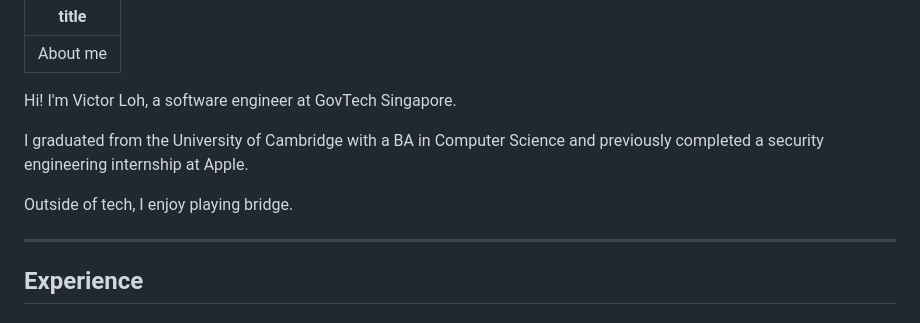
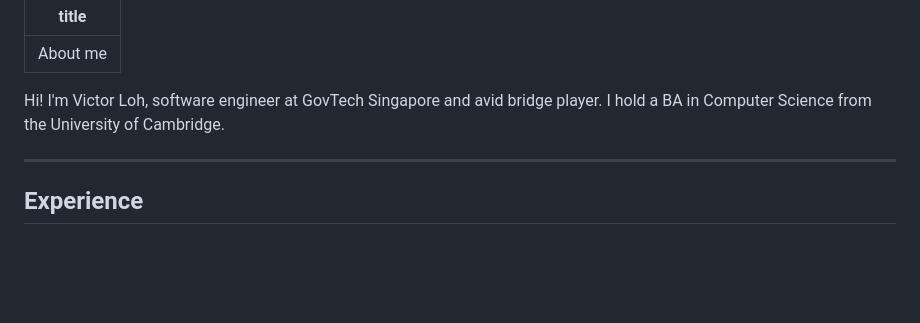
Before and after one commit to vlwk/vlwk.github.io, a Markdown page: content/index.md, the part around the change. Rendered like a GitHub page; blank space fills up the shorter version.

Commit message:
feat: modifications to index.md

```diff
--- a/content/index.md
+++ b/content/index.md
@@ -2,11 +2,7 @@
 title: About me
 ---
 
-Hi! I'm Victor Loh, a software engineer at GovTech Singapore.
-
-I graduated from the University of Cambridge with a BA in Computer Science and previously completed a security engineering internship at Apple.
-
-Outside of tech, I enjoy playing bridge.
+Hi! I'm Victor Loh, software engineer at GovTech Singapore and avid bridge player. I hold a BA in Computer Science from the University of Cambridge.
 
 ---
 
```
